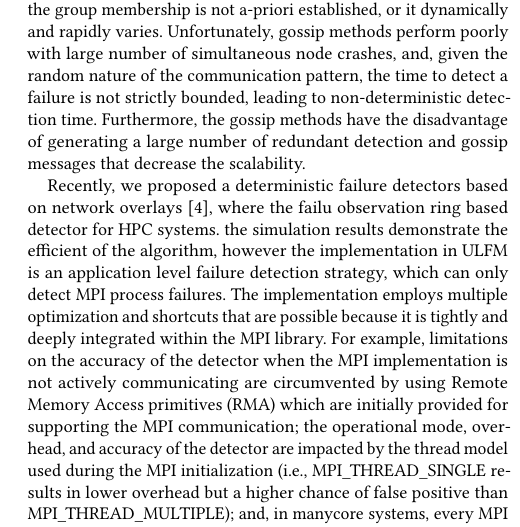
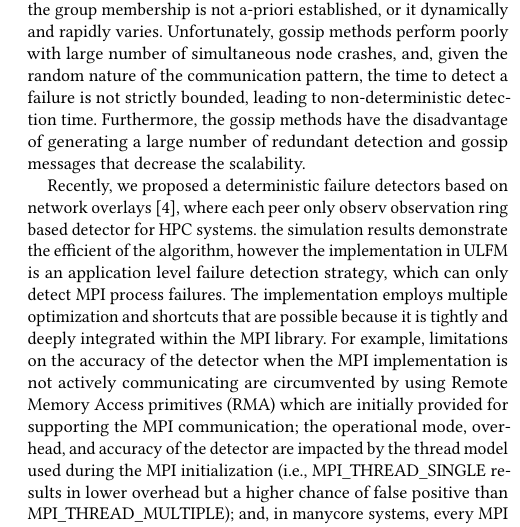
Before and after one commit to dong0321/paco_ft, a LaTeX paper (eurompi19-prrte-detector.tex): part of one column of page 3 of 11, cut so that both start at the same text. Compiled offline with pdfLaTeX.

Commit message:
Update on Overleaf.

```diff
--- a/eurompi19-prrte-detector.tex
+++ b/eurompi19-prrte-detector.tex
@@ -334,7 +334,7 @@ despite the failure of the runtime daemon themselves.
 \subsection{Failure Detection}
 Research in the areas of failure detection has been extensively studied. Chandra and Toueg~\cite{Chandra96} proposed the first unreliable failure detector oracle that could solve consensus and atomic broadcast problem for reliable distributed systems. Many implementations~\cite{Wei02, Larrea00, Kawazoe97} based on this oracle are using all-to-all heartbeat patterns where every node periodically communicates with all other nodes. However, these implementations, due to the communication patterns employed, are inherently not scalable starting as early as systems with hundreds of nodes. An optimized version, the gossip-style protocol~\cite{van98, Ranganathan01, Gupta01, Abhinandan02}, in which nodes pick at random peers to monitor and exchange information with, is another popular approach for failure detection in unstructured systems were the group membership is not a-priori established, or it dynamically and rapidly varies. Unfortunately, gossip methods perform poorly with large number of simultaneous node crashes, and, given the random nature of the communication pattern, the time to detect a failure is not strictly bounded, leading to non-deterministic detection time. Furthermore, the gossip methods have the disadvantage of generating a large number of redundant detection and gossip messages that decrease the scalability.
 
-Recently, we proposed a deterministic failure detectors based on network overlays~\cite{George16}, where the failu observation ring based detector for HPC systems.
+Recently, we proposed a deterministic failure detectors based on network overlays~\cite{George16}, where each peer only observ observation ring based detector for HPC systems.
 the simulation results demonstrate the efficient of the algorithm, however the implementation in \ulfm is an application level failure detection strategy, which can only detect \mpi process failures. The
 implementation employs multiple optimization and shortcuts that are possible because it is
 tightly and deeply integrated within the \mpi library. For example, limitations on the
```
